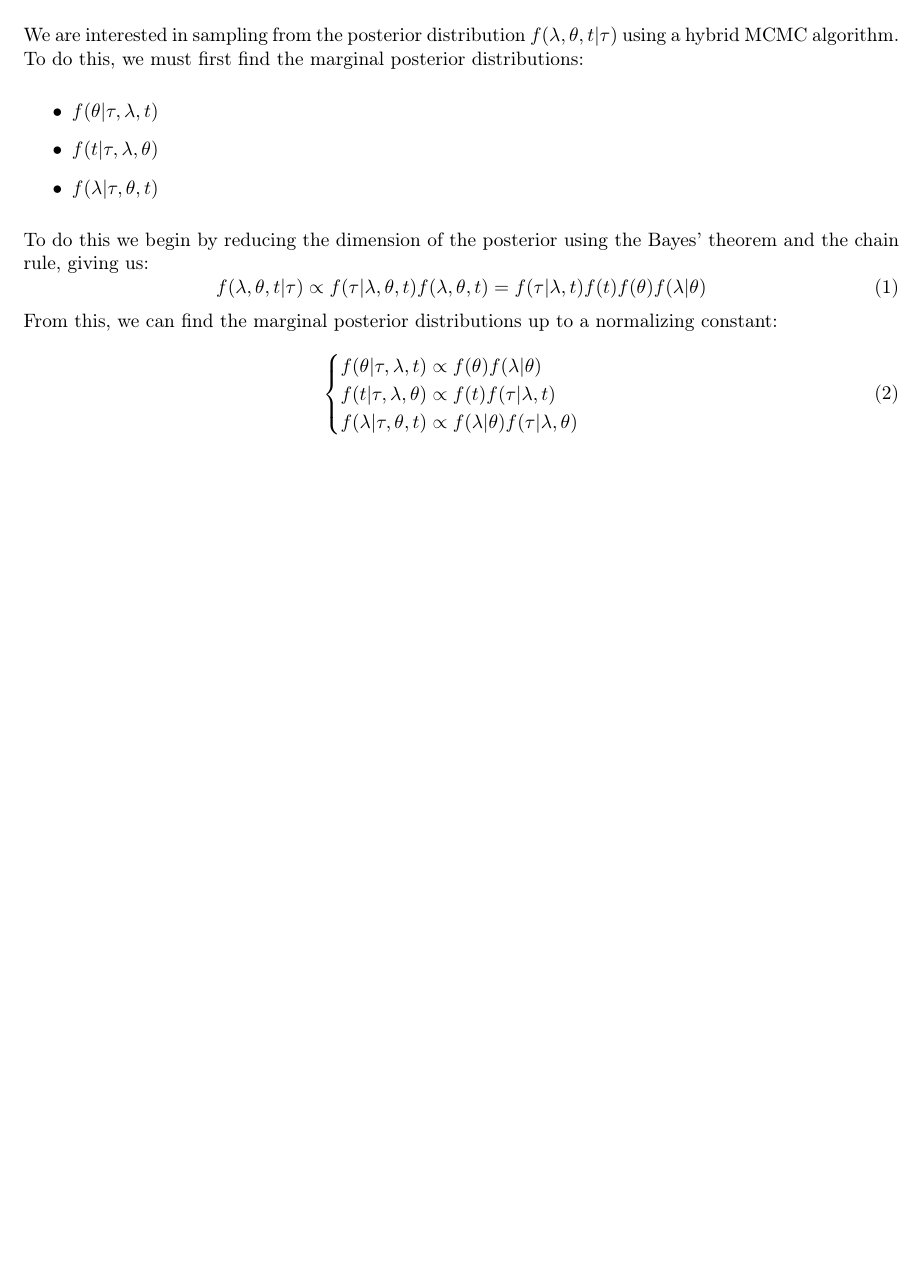
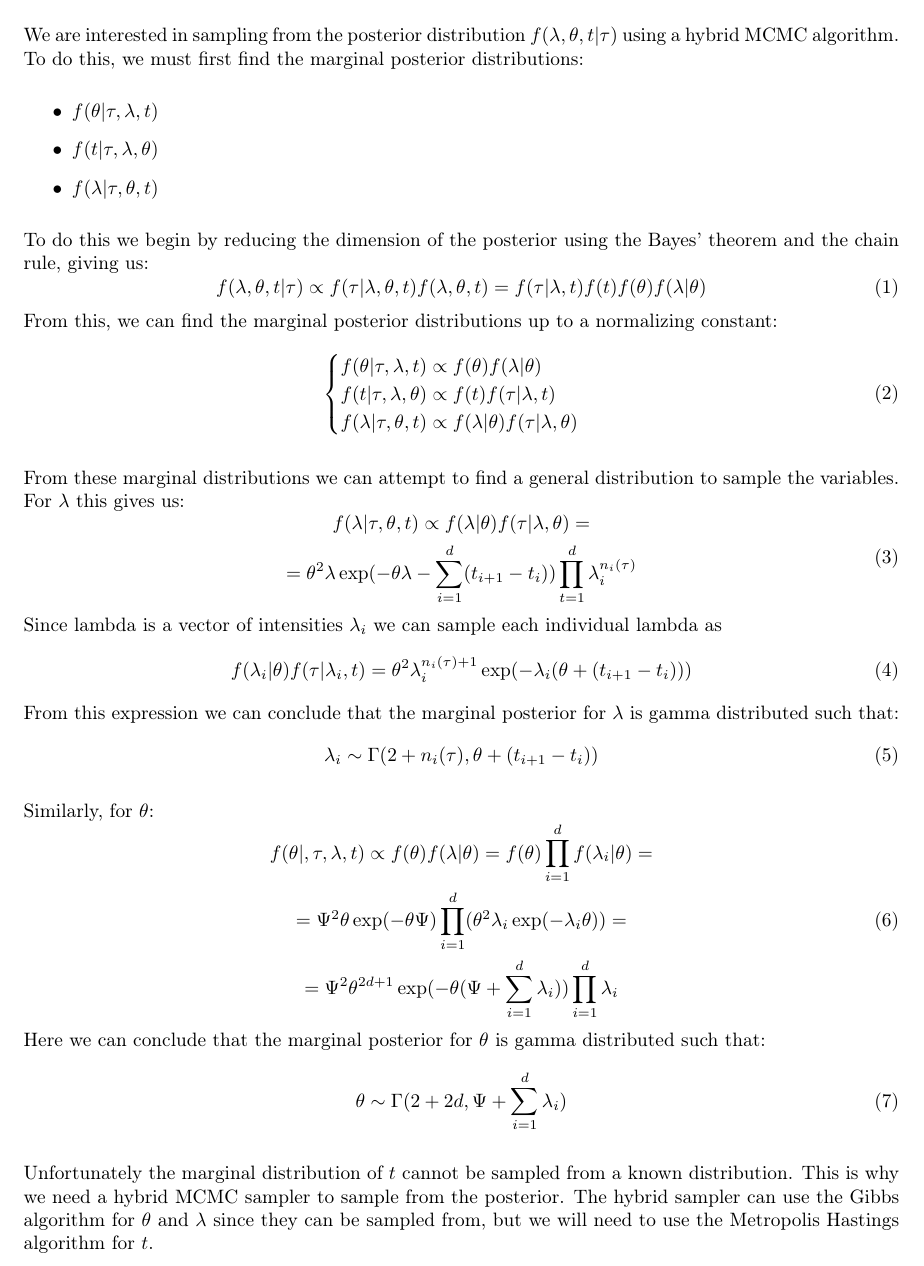
Before and after one commit to sleipner42/LP32020, a LaTeX document (monte-carlo/HA 3/ha3.tex): part of page 2 of 3, cut so that both start at the same text, the shorter picture padded with empty space. Compiled offline with pdfLaTeX.

Commit message:
Uppgift 1 i latexen

```diff
--- a/monte-carlo/HA 3/ha3.tex
+++ b/monte-carlo/HA 3/ha3.tex
@@ -50,6 +50,36 @@ From this, we can find the marginal posterior distributions up to a normalizing
     \end{cases}
 \end{equation}
 
+From these marginal distributions we can attempt to find a general distribution to sample the variables. For $\lambda$ this gives us:
+\begin{equation}
+    \begin{gathered}
+        f(\lambda | \tau, \theta, t) \propto f(\lambda|\theta)f(\tau|\lambda,\theta) = \\ = \theta^2\lambda\exp(-\theta\lambda-\sum_{i=1}^d(t_{i+1}-t_i))\prod_{t=1}^d\lambda_i^{n_i(\tau)}
+    \end{gathered}
+\end{equation}
+Since lambda is a vector of intensities $\lambda_i$ we can sample each individual lambda as
+\begin{equation}
+    f(\lambda_i|\theta)f(\tau|\lambda_i,t) = \theta^2\lambda_i^{n_i(\tau)+1}\exp(-\lambda_i(\theta + (t_{i+1}-t_i)))
+\end{equation}
+From this expression we can conclude that the marginal posterior for $\lambda$ is gamma distributed such that:
+\begin{equation}
+    \lambda_i \sim \Gamma(2+n_i(\tau), \theta + (t_{i+1} - t_i))
+\end{equation}
+
+Similarly, for $\theta$:
+\begin{equation}
+    \begin{gathered}
+        f(\theta|, \tau, \lambda, t) \propto f(\theta)f(\lambda|\theta) = f(\theta)\prod_{i=1}^d f(\lambda_i|\theta)= \\
+        = \Psi^2\theta\exp(-\theta\Psi)\prod_{i=1}^d(\theta^2\lambda_i\exp(-\lambda_i\theta)) = \\
+        = \Psi^2\theta^{2d+1}\exp(-\theta(\Psi+\sum_{i=1}^d\lambda_i))\prod_{i=1}^d\lambda_i
+    \end{gathered}
+\end{equation}
+Here we can conclude that the marginal posterior for $\theta$ is gamma distributed such that:
+\begin{equation}
+    \theta \sim \Gamma(2+2d, \Psi+\sum_{i=1}^d\lambda_i)
+\end{equation}
+
+Unfortunately the marginal distribution of $t$ cannot be sampled from a known distribution. This is why we need a hybrid MCMC sampler to sample from the posterior. The hybrid sampler can use the Gibbs algorithm for $\theta$ and $\lambda$ since they can be sampled from, but we will need to use the Metropolis Hastings algorithm for $t$.
+
 \newpage
 
 \section{Parametric bootstrap for the 100-year Atlantic wave}
```
